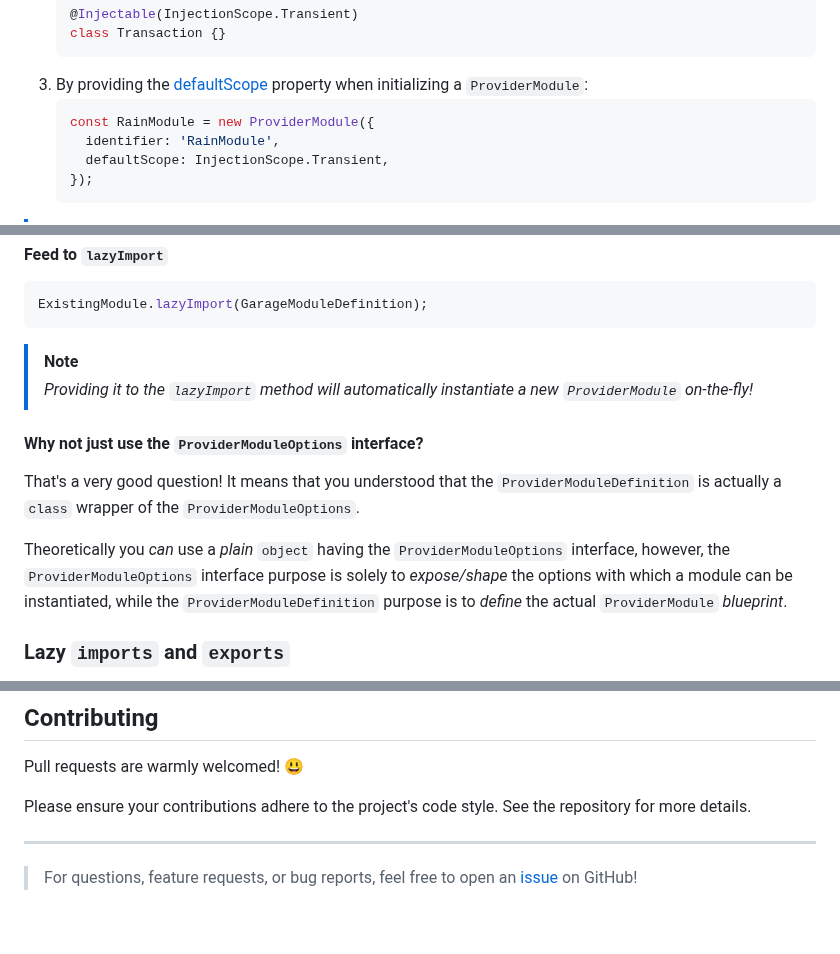
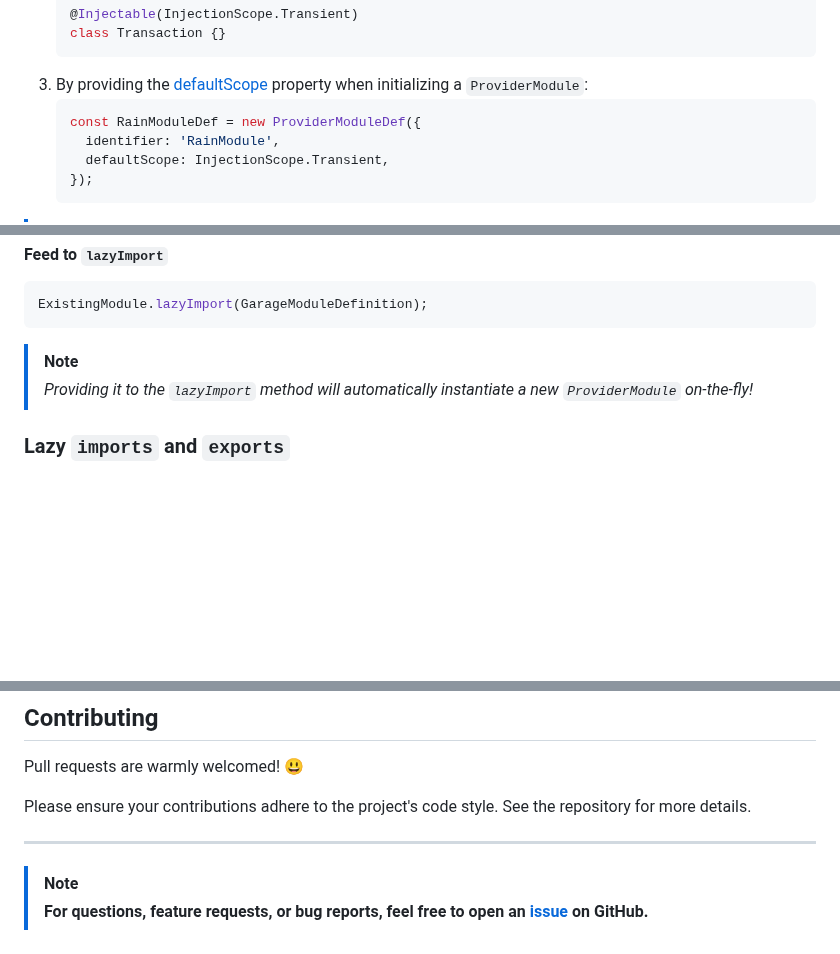
Before and after one commit to AdiMarianMutu/x-injection, a Markdown page: README.md, 3 parts joined by grey strips. GitHub-like rendering; blank space fills up the shorter version.

````diff
--- a/README.md
+++ b/README.md
@@ -174,7 +176,7 @@ The below list shows them in order of priority _(highest to lowest)_, meaning th
    ```
 3. By providing the [defaultScope](https://adimarianmutu.github.io/x-injection/interfaces/ProviderModuleOptions.html#defaultscope) property when initializing a `ProviderModule`:
    ```ts
-   const RainModule = new ProviderModule({
+   const RainModuleDef = new ProviderModuleDef({
      identifier: 'RainModule',
      defaultScope: InjectionScope.Transient,
    });
@@ -354,12 +356,6 @@ ExistingModule.lazyImport(GarageModuleDefinition);
 >
 > _Providing it to the `lazyImport` method will automatically instantiate a new `ProviderModule` on-the-fly!_
 
-#### Why not just use the `ProviderModuleOptions` interface?
-
-That's a very good question! It means that you understood that the `ProviderModuleDefinition` is actually a `class` wrapper of the `ProviderModuleOptions`.
-
-Theoretically you _can_ use a _plain_ `object` having the `ProviderModuleOptions` interface, however, the `ProviderModuleOptions` interface purpose is solely to _expose/shape_ the options with which a module can be instantiated, while the `ProviderModuleDefinition` purpose is to _define_ the actual `ProviderModule` _blueprint_.
-
 ### Lazy `imports` and `exports`
 
 You can also lazy import or export `providers`/`modules`, usually you don't need this feature, but there may be some advanced cases where you may want to be able to do so.
@@ -540,4 +564,6 @@ Please ensure your contributions adhere to the project's code style. See the rep
 
 ---
 
-> For questions, feature requests, or bug reports, feel free to open an [issue](https://github.com/AdiMarianMutu/x-injection/issues) on GitHub!
+> [!NOTE]
+>
+> **For questions, feature requests, or bug reports, feel free to open an [issue](https://github.com/AdiMarianMutu/x-injection/issues) on GitHub.**
````
Also changed, not shown: other parts of README.md (+47 -17 lines).
